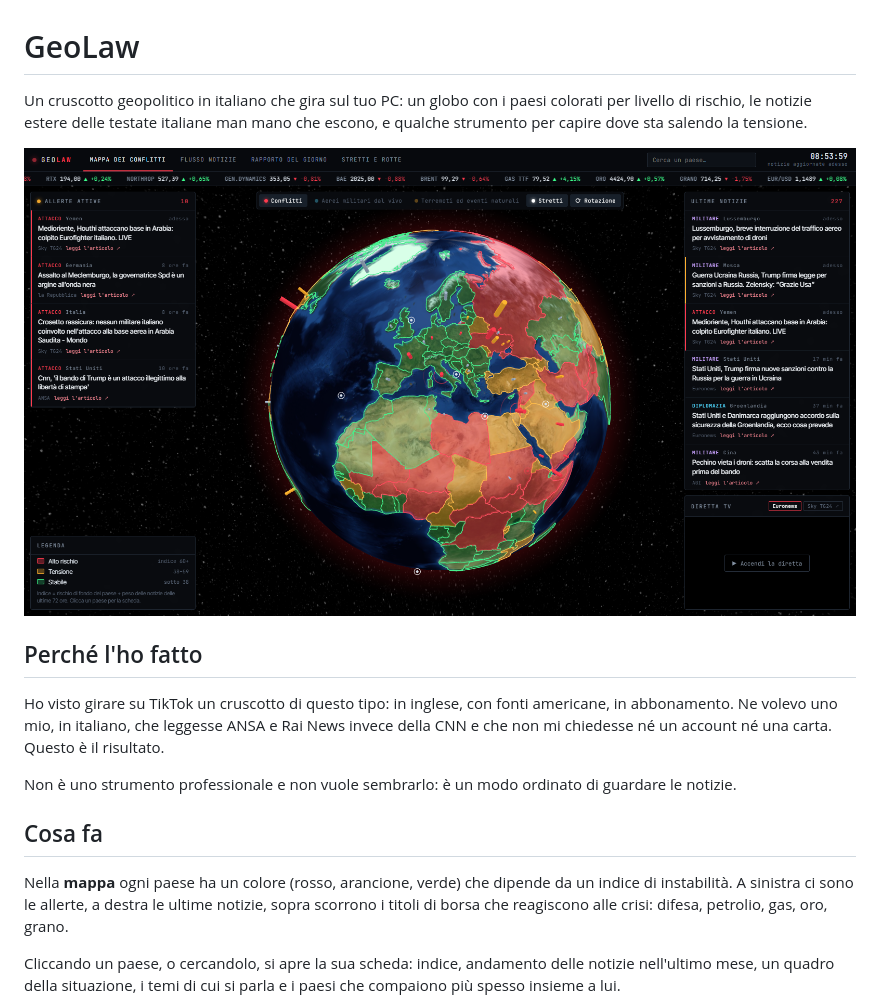
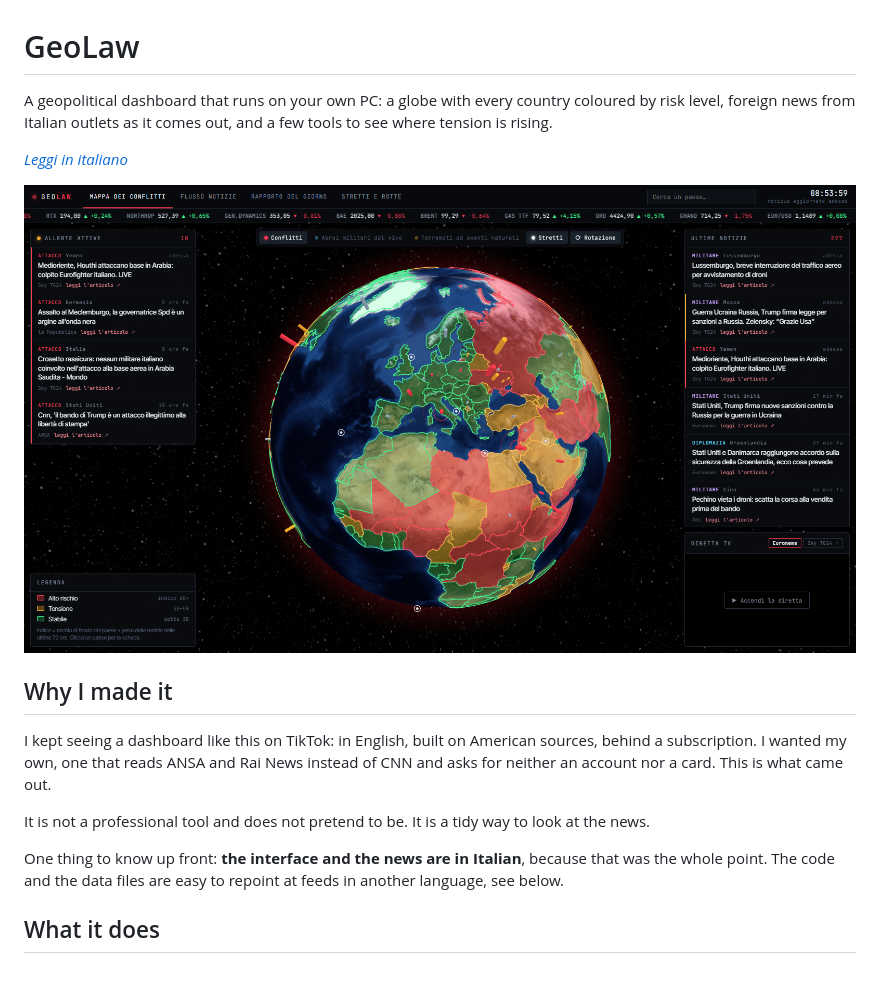
Before and after one commit to Lawrence-coder-wq/radar-geopolitico, a Markdown page: README.md, the part around one of its changes. GitHub-like rendering; blank space fills up the shorter version.

```diff
--- a/README.md
+++ b/README.md
@@ -1,18 +1,18 @@
 # GeoLaw
 
-Un cruscotto geopolitico in italiano che gira sul tuo PC: un globo con i paesi colorati per livello di rischio, le notizie estere delle testate italiane man mano che escono, e qualche strumento per capire dove sta salendo la tensione.
+A geopolitical dashboard that runs on your own PC: a globe with every country coloured by risk level, foreign news from Italian outlets as it comes out, and a few tools to see where tension is rising.
 
-![La mappa dei conflitti](docs/geolaw.png)
+*[Leggi in italiano](#in-italiano)*
 
-## Perché l'ho fatto
+![The conflict map](docs/geolaw.png)
 
-Ho visto girare su TikTok un cruscotto di questo tipo: in inglese, con fonti americane, in abbonamento. Ne volevo uno mio, in italiano, che leggesse ANSA e Rai News invece della CNN e che non mi chiedesse né un account né una carta. Questo è il risultato.
+## Why I made it
 
-Non è uno strumento professionale e non vuole sembrarlo: è un modo ordinato di guardare le notizie.
+I kept seeing a dashboard like this on TikTok: in English, built on American sources, behind a subscription. I wanted my own, one that reads ANSA and Rai News instead of CNN and asks for neither an account nor a card. This is what came out.
 
-## Cosa fa
+It is not a professional tool and does not pretend to be. It is a tidy way to look at the news.
 
-Nella **mappa** ogni paese ha un colore (rosso, arancione, verde) che dipende da un indice di instabilità. A sinistra ci sono le allerte, a destra le ultime notizie, sopra scorrono i titoli di borsa che reagiscono alle crisi: difesa, petrolio, gas, oro, grano.
+One thing to know up front: **the interface and the news are in Italian**, because that was the whole point. The code and the data files are easy to repoint at feeds in another language, see below.
 
-Cliccando un paese, o cercandolo, si apre la sua scheda: indice, andamento delle notizie nell'ultimo mese, un quadro della situazione, i temi di cui si parla e i paesi che compaiono più spesso insieme a lui.
+## What it does
 
```
Also changed, not shown: other parts of README.md (+71 -45 lines).
